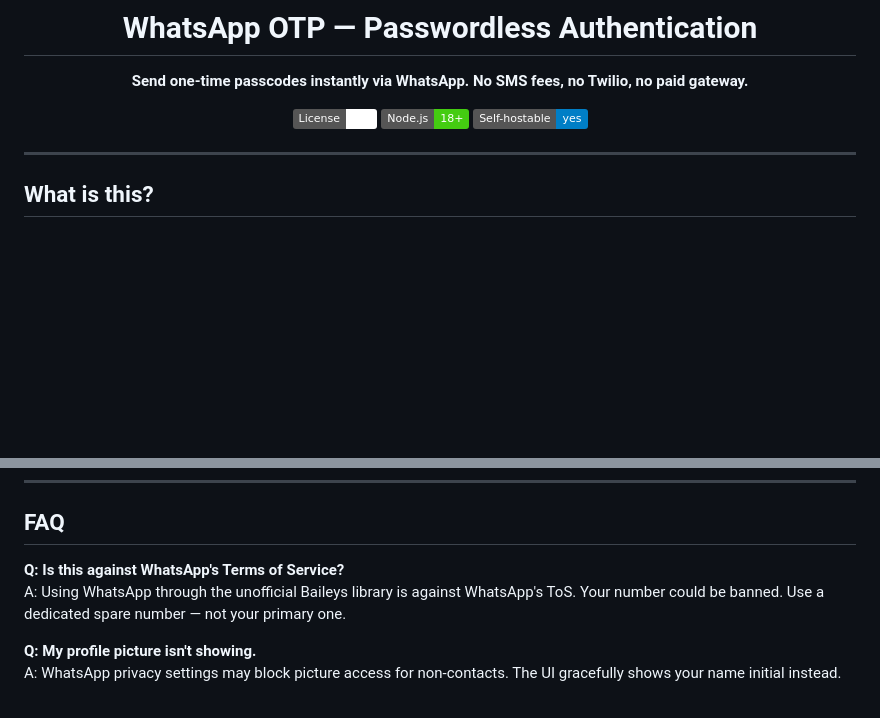
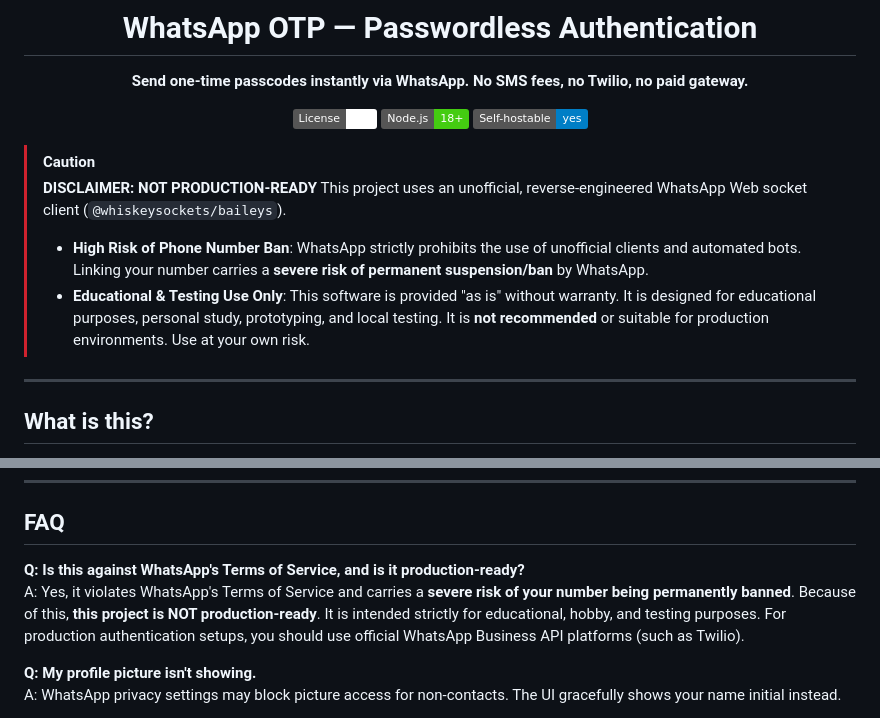
Before and after one commit to risvandev/Whatsapp-top, a Markdown page: README.md, 2 parts joined by grey strips. Rendered like a GitHub page; badges without logos; blank space fills up the shorter version.

Commit message:
docs: add not-production-ready disclaimers to readme

```diff
--- a/README.md
+++ b/README.md
@@ -11,6 +11,12 @@
 [![Self-hostable](https://img.shields.io/badge/Self--hostable-yes-blue)](#running-locally)
 
 </div>
+
+> [!CAUTION]
+> **DISCLAIMER: NOT PRODUCTION-READY**
+> This project uses an unofficial, reverse-engineered WhatsApp Web socket client (`@whiskeysockets/baileys`).
+> * **High Risk of Phone Number Ban**: WhatsApp strictly prohibits the use of unofficial clients and automated bots. Linking your number carries a **severe risk of permanent suspension/ban** by WhatsApp.
+> * **Educational & Testing Use Only**: This software is provided "as is" without warranty. It is designed for educational purposes, personal study, prototyping, and local testing. It is **not recommended** or suitable for production environments. Use at your own risk.
 
 ---
 
@@ -312,8 +318,8 @@ To add/edit countries, modify the `COUNTRIES` array in [`script.js`](script.js).
 
 ## FAQ
 
-**Q: Is this against WhatsApp's Terms of Service?**
-A: Using WhatsApp through the unofficial Baileys library is against WhatsApp's ToS. Your number could be banned. Use a dedicated spare number — not your primary one.
+**Q: Is this against WhatsApp's Terms of Service, and is it production-ready?**
+A: Yes, it violates WhatsApp's Terms of Service and carries a **severe risk of your number being permanently banned**. Because of this, **this project is NOT production-ready**. It is intended strictly for educational, hobby, and testing purposes. For production authentication setups, you should use official WhatsApp Business API platforms (such as Twilio).
 
 **Q: My profile picture isn't showing.**
 A: WhatsApp privacy settings may block picture access for non-contacts. The UI gracefully shows your name initial instead.
```
